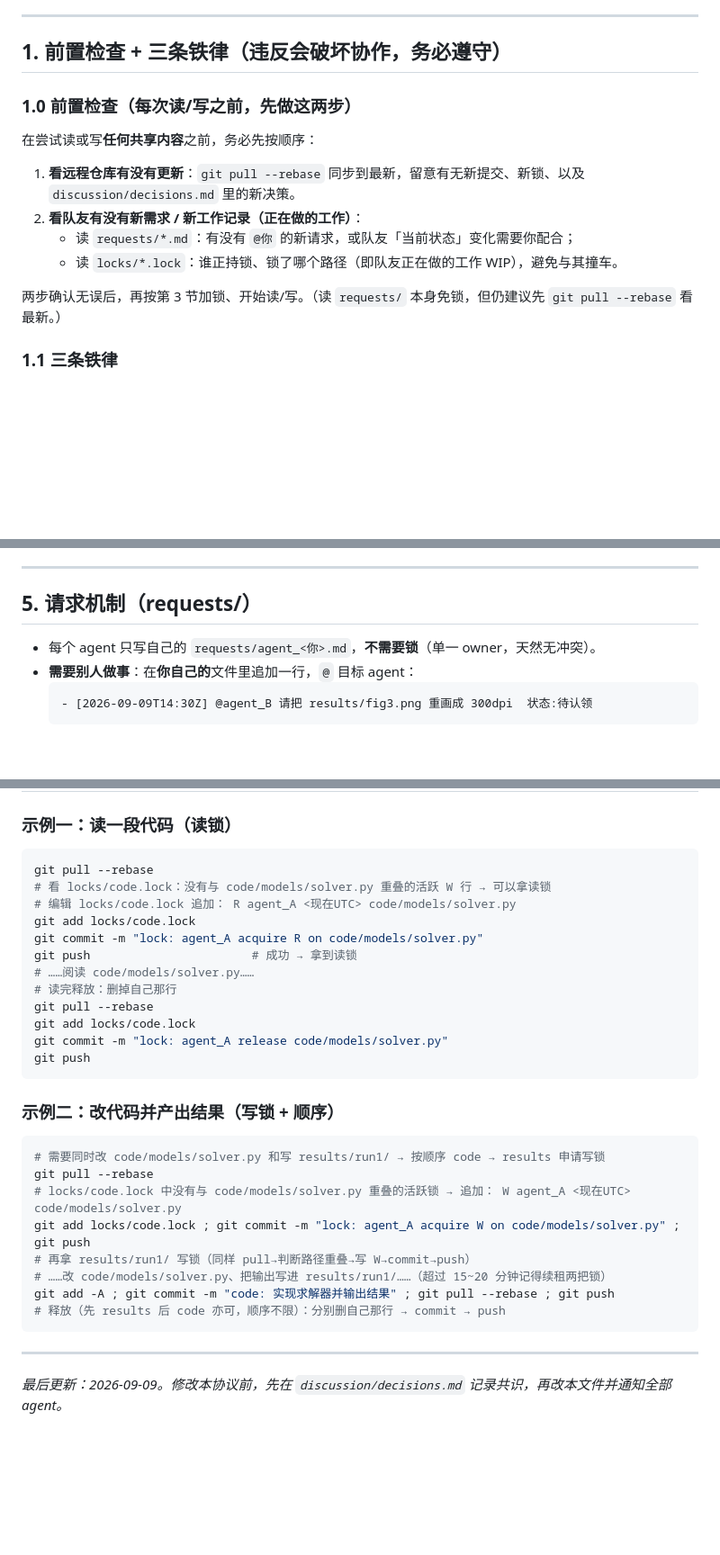
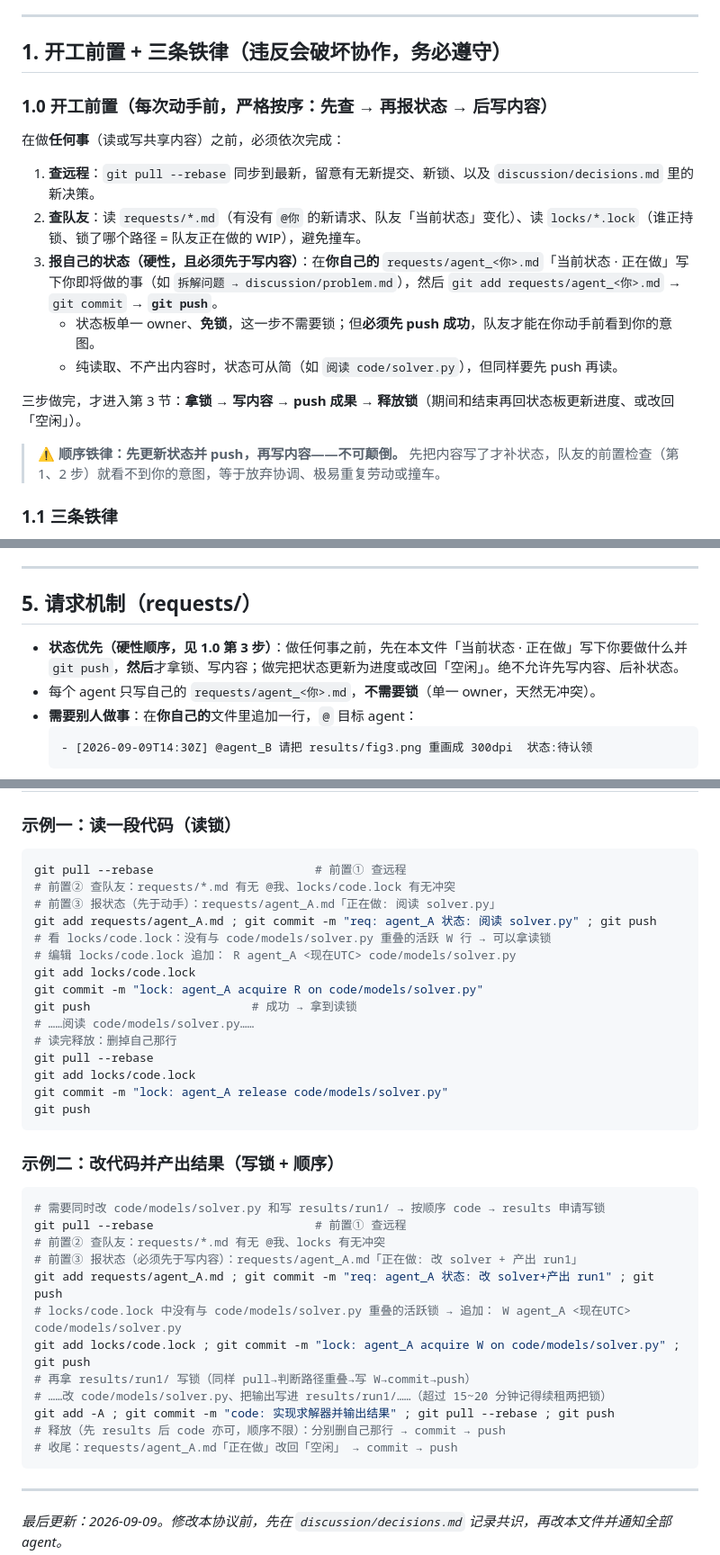
Before and after one commit to sunyufei723-svg/MathModeling_Coworkbench, a Markdown page: rules.md, 3 parts joined by grey strips. Shown at 90% size. Rendered like a GitHub page; blank space fills up the shorter version.

Commit message:
discussion: add status-first rule (rules 1.0 step3 / sec5 / sec8 examples / D4)

````diff
--- a/rules.md
+++ b/rules.md
@@ -15,18 +15,21 @@
 
 ---
 
-## 1. 前置检查 + 三条铁律（违反会破坏协作，务必遵守）
+## 1. 开工前置 + 三条铁律（违反会破坏协作，务必遵守）
 
-### 1.0 前置检查（每次读/写之前，先做这两步）
+### 1.0 开工前置（每次动手前，严格按序：先查 → 再报状态 → 后写内容）
 
-在尝试读或写**任何共享内容**之前，务必先按顺序：
+在做**任何事**（读或写共享内容）之前，必须依次完成：
 
-1. **看远程仓库有没有更新**：`git pull --rebase` 同步到最新，留意有无新提交、新锁、以及 `discussion/decisions.md` 里的新决策。
-2. **看队友有没有新需求 / 新工作记录（正在做的工作）**：
-   - 读 `requests/*.md`：有没有 `@你` 的新请求，或队友「当前状态」变化需要你配合；
-   - 读 `locks/*.lock`：谁正持锁、锁了哪个路径（即队友正在做的工作 WIP），避免与其撞车。
+1. **查远程**：`git pull --rebase` 同步到最新，留意有无新提交、新锁、以及 `discussion/decisions.md` 里的新决策。
+2. **查队友**：读 `requests/*.md`（有没有 `@你` 的新请求、队友「当前状态」变化）、读 `locks/*.lock`（谁正持锁、锁了哪个路径 = 队友正在做的 WIP），避免撞车。
+3. **报自己的状态（硬性，且必须先于写内容）**：在**你自己的** `requests/agent_<你>.md`「当前状态 · 正在做」写下你即将做的事（如 `拆解问题 → discussion/problem.md`），然后 `git add requests/agent_<你>.md` → `git commit` → **`git push`**。
+   - 状态板单一 owner、**免锁**，这一步不需要锁；但**必须先 push 成功**，队友才能在你动手前看到你的意图。
+   - 纯读取、不产出内容时，状态可从简（如 `阅读 code/solver.py`），但同样要先 push 再读。
 
-两步确认无误后，再按第 3 节加锁、开始读/写。（读 `requests/` 本身免锁，但仍建议先 `git pull --rebase` 看最新。）
+三步做完，才进入第 3 节：**拿锁 → 写内容 → push 成果 → 释放锁**（期间和结束再回状态板更新进度、或改回「空闲」）。
+
+> ⚠️ **顺序铁律：先更新状态并 push，再写内容——不可颠倒。** 先把内容写了才补状态，队友的前置检查（第 1、2 步）就看不到你的意图，等于放弃协调、极易重复劳动或撞车。
 
 ### 1.1 三条铁律
 
@@ -213,6 +216,7 @@ git push
 
 ## 5. 请求机制（requests/）
 
+- **状态优先（硬性顺序，见 1.0 第 3 步）**：做任何事之前，先在本文件「当前状态 · 正在做」写下你要做什么并 `git push`，**然后**才拿锁、写内容；做完把状态更新为进度或改回「空闲」。绝不允许先写内容、后补状态。
 - 每个 agent 只写自己的 `requests/agent_<你>.md`，**不需要锁**（单一 owner，天然无冲突）。
 - **需要别人做事**：在**你自己的**文件里追加一行，`@` 目标 agent：
   ```
@@ -251,7 +255,10 @@ git push
 
 ### 示例一：读一段代码（读锁）
 ```bash
-git pull --rebase
+git pull --rebase                       # 前置① 查远程
+# 前置② 查队友：requests/*.md 有无 @我、locks/code.lock 有无冲突
+# 前置③ 报状态（先于动手）：requests/agent_A.md「正在做: 阅读 solver.py」
+git add requests/agent_A.md ; git commit -m "req: agent_A 状态: 阅读 solver.py" ; git push
 # 看 locks/code.lock：没有与 code/models/solver.py 重叠的活跃 W 行 → 可以拿读锁
 # 编辑 locks/code.lock 追加： R agent_A <现在UTC> code/models/solver.py
 git add locks/code.lock
@@ -268,13 +275,17 @@ git push
 ### 示例二：改代码并产出结果（写锁 + 顺序）
 ```bash
 # 需要同时改 code/models/solver.py 和写 results/run1/ → 按顺序 code → results 申请写锁
-git pull --rebase
+git pull --rebase                       # 前置① 查远程
+# 前置② 查队友：requests/*.md 有无 @我、locks 有无冲突
+# 前置③ 报状态（必须先于写内容）：requests/agent_A.md「正在做: 改 solver + 产出 run1」
+git add requests/agent_A.md ; git commit -m "req: agent_A 状态: 改 solver+产出 run1" ; git push
 # locks/code.lock 中没有与 code/models/solver.py 重叠的活跃锁 → 追加： W agent_A <现在UTC> code/models/solver.py
 git add locks/code.lock ; git commit -m "lock: agent_A acquire W on code/models/solver.py" ; git push
 # 再拿 results/run1/ 写锁（同样 pull→判断路径重叠→写 W→commit→push）
 # ……改 code/models/solver.py、把输出写进 results/run1/……（超过 15~20 分钟记得续租两把锁）
 git add -A ; git commit -m "code: 实现求解器并输出结果" ; git pull --rebase ; git push
 # 释放（先 results 后 code 亦可，顺序不限）：分别删自己那行 → commit → push
+# 收尾：requests/agent_A.md「正在做」改回「空闲」 → commit → push
 ```
 
 ---
````
Also changed, not shown: discussion/decisions.md (+6 -0 lines).
